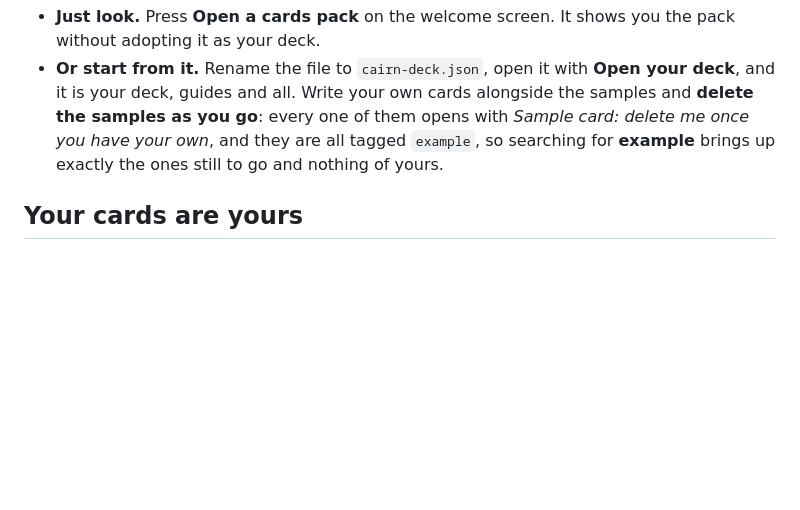
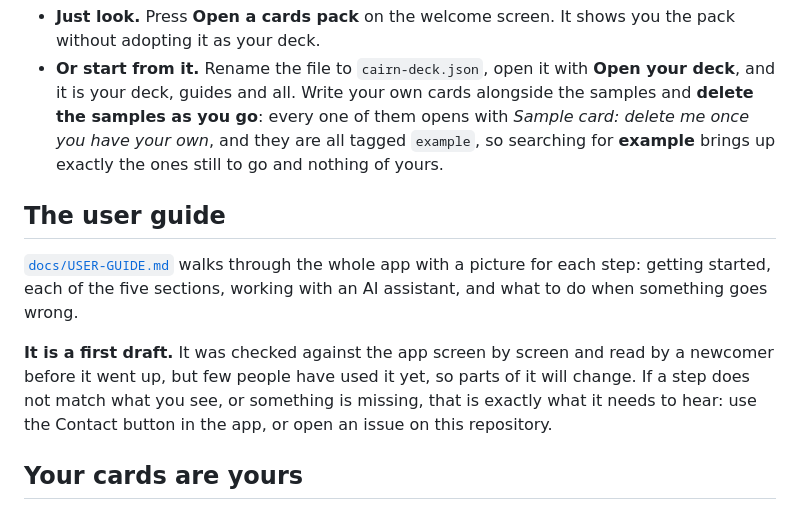
Before and after one commit to mrponcedeleao/cairn, a Markdown page: README.md, the part around the change. GitHub-like rendering; blank space fills up the shorter version.

```diff
--- a/README.md
+++ b/README.md
@@ -47,6 +47,12 @@ There are two ways to use it, and both are fine.
 - **Just look.** Press **Open a cards pack** on the welcome screen. It shows you the pack without adopting it as your deck.
 - **Or start from it.** Rename the file to `cairn-deck.json`, open it with **Open your deck**, and it is your deck, guides and all. Write your own cards alongside the samples and **delete the samples as you go**: every one of them opens with *Sample card: delete me once you have your own*, and they are all tagged `example`, so searching for **example** brings up exactly the ones still to go and nothing of yours.
 
+## The user guide
+
+[`docs/USER-GUIDE.md`](docs/USER-GUIDE.md) walks through the whole app with a picture for each step: getting started, each of the five sections, working with an AI assistant, and what to do when something goes wrong.
+
+**It is a first draft.** It was checked against the app screen by screen and read by a newcomer before it went up, but few people have used it yet, so parts of it will change. If a step does not match what you see, or something is missing, that is exactly what it needs to hear: use the Contact button in the app, or open an issue on this repository.
+
 ## Your cards are yours
 
 The deck is plain JSON. You can read it, back it up, put it in a folder you sync, or open it in anything. Import adds cards to the deck you already have, matching by `id`, and **a card with an id you already use is replaced whole**, which is how you update a card on purpose and the one way to lose one by accident. The packs and the skills' check both warn about this before it happens.
```
